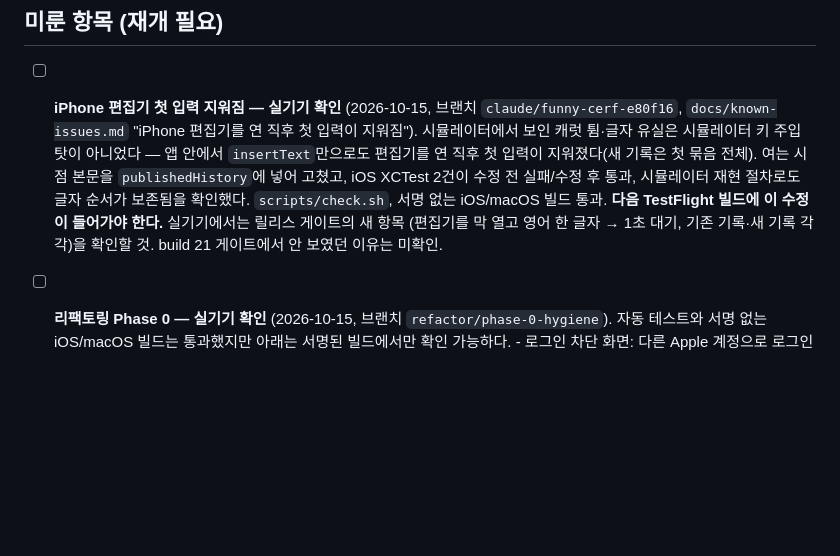
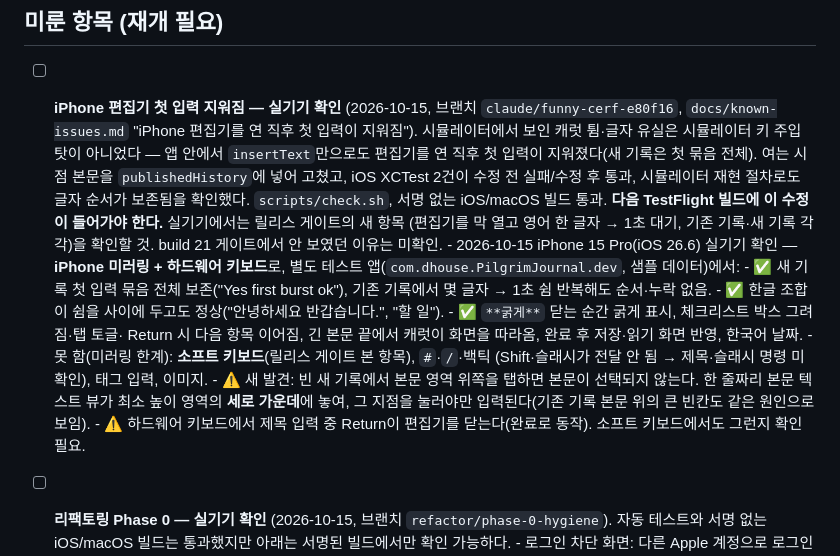
Before and after one commit to shkim0604/pilgrimjournal, a Markdown page: docs/pre-release-checklist.md, the part around the change. Rendered like a GitHub page; blank space fills up the shorter version.

Commit message:
docs: record the iPhone device check of the first-keystroke fix
Checked on an iPhone 15 Pro (iOS 26.6) through iPhone Mirroring with a
hardware keyboard, using a separate sample-data test app. The first
burst in a new entry and paced typing in an existing one are kept
intact, Korean composes across pauses, and live bold, checklists and
caret follow work. The soft keyboard, Shift/slash keys, tags and
images could not be exercised this way.

Two new findings: an empty new entry's body only takes focus at the
vertical middle of its blank area, and Return in the title closes the
editor with a hardware keyboard.

Co-Authored-By: Claude Opus 5.5 <noreply@anthropic.com>

```diff
--- a/docs/pre-release-checklist.md
+++ b/docs/pre-release-checklist.md
@@ -17,6 +17,21 @@
       빌드에 이 수정이 들어가야 한다.** 실기기에서는 릴리스 게이트의 새 항목
       (편집기를 막 열고 영어 한 글자 → 1초 대기, 기존 기록·새 기록 각각)을
       확인할 것. build 21 게이트에서 안 보였던 이유는 미확인.
+      - 2026-10-15 iPhone 15 Pro(iOS 26.6) 실기기 확인 — **iPhone 미러링 + 하드웨어
+        키보드**로, 별도 테스트 앱(`com.dhouse.PilgrimJournal.dev`, 샘플 데이터)에서:
+        - ✅ 새 기록 첫 입력 묶음 전체 보존("Yes first burst ok"), 기존 기록에서
+          몇 글자 → 1초 쉼 반복해도 순서·누락 없음.
+        - ✅ 한글 조합이 쉼을 사이에 두고도 정상("안녕하세요 반갑습니다.", "할 일").
+        - ✅ `**굵게**` 닫는 순간 굵게 표시, 체크리스트 박스 그려짐·탭 토글·
+          Return 시 다음 항목 이어짐, 긴 본문 끝에서 캐럿이 화면을 따라옴,
+          완료 후 저장·읽기 화면 반영, 한국어 날짜.
+        - 못 함(미러링 한계): **소프트 키보드**(릴리스 게이트 본 항목), `#`·`/`·백틱
+          (Shift·슬래시가 전달 안 됨 → 제목·슬래시 명령 미확인), 태그 입력, 이미지.
+        - ⚠️ 새 발견: 빈 새 기록에서 본문 영역 위쪽을 탭하면 본문이 선택되지 않는다.
+          한 줄짜리 본문 텍스트 뷰가 최소 높이 영역의 **세로 가운데**에 놓여, 그
+          지점을 눌러야만 입력된다(기존 기록 본문 위의 큰 빈칸도 같은 원인으로 보임).
+        - ⚠️ 하드웨어 키보드에서 제목 입력 중 Return이 편집기를 닫는다(완료로 동작).
+          소프트 키보드에서도 그런지 확인 필요.
 
 - [ ] **리팩토링 Phase 0 — 실기기 확인** (2026-10-15, 브랜치
       `refactor/phase-0-hygiene`). 자동 테스트와 서명 없는 iOS/macOS 빌드는
```
